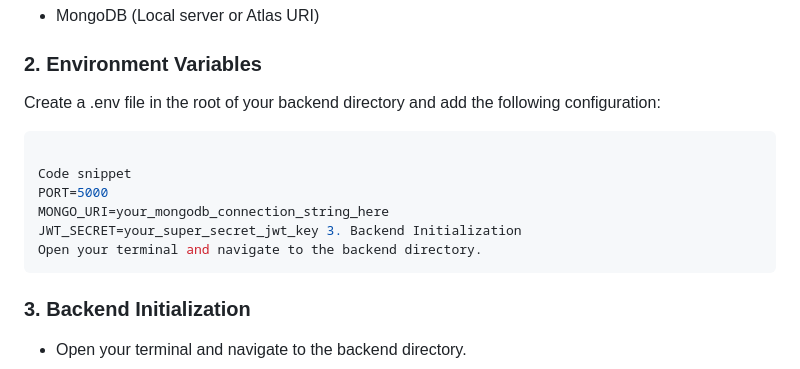
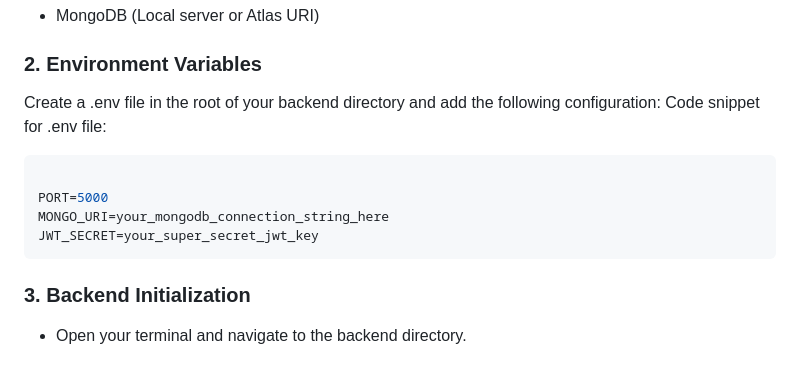
Before and after one commit to Mayureshatre/smart-service-booking, a Markdown page: README.md, the part around the change. Drawn GitHub-style.

Commit message:
README File completed

````diff
--- a/README.md
+++ b/README.md
@@ -74,14 +74,13 @@ Ensure you have the following installed on your local development machine:
 ### 2. Environment Variables
 
 Create a .env file in the root of your backend directory and add the following configuration:
+Code snippet for .env file:
 
 ```JavaScript
 
-Code snippet
 PORT=5000
 MONGO_URI=your_mongodb_connection_string_here
-JWT_SECRET=your_super_secret_jwt_key 3. Backend Initialization
-Open your terminal and navigate to the backend directory.
+JWT_SECRET=your_super_secret_jwt_key
 ```
 
 ### 3. Backend Initialization
````
